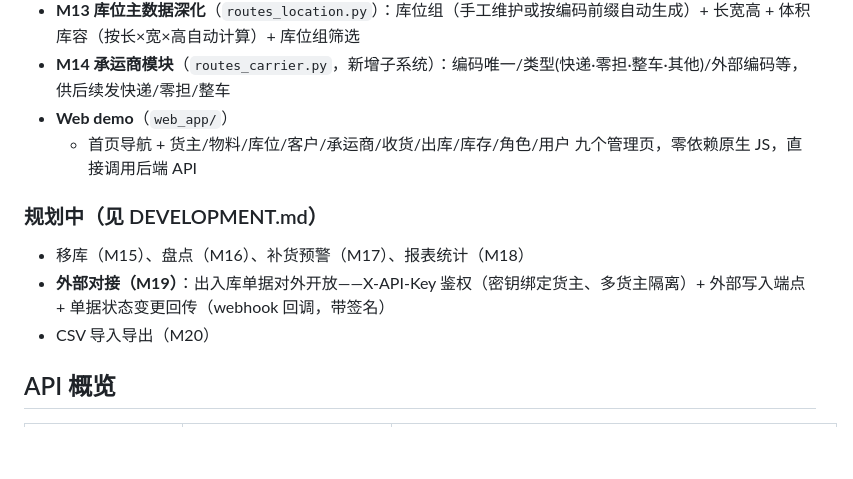
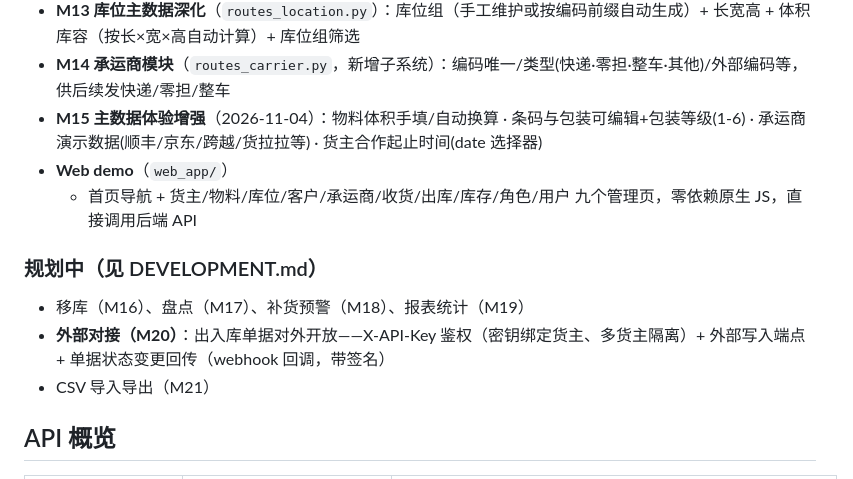
Before and after one commit to hjf-1114/miniwms, a Markdown page: README.md, the part around the change. GitHub-like rendering; blank space fills up the shorter version.

Commit message:
docs: 同步 M15 主数据体验增强到 DEVELOPMENT.md 与 README(运营类里程碑顺延 M16-M21)

```diff
--- a/README.md
+++ b/README.md
@@ -97,14 +97,15 @@ python -m unittest discover -s tests -p "test_*.py" -v
 - **M12 客户主数据深化**（`routes_customer.py`）：省市区下拉 + 详细地址 + 经营范围
 - **M13 库位主数据深化**（`routes_location.py`）：库位组（手工维护或按编码前缀自动生成）+ 长宽高 + 体积库容（按长×宽×高自动计算）+ 库位组筛选
 - **M14 承运商模块**（`routes_carrier.py`，新增子系统）：编码唯一/类型(快递·零担·整车·其他)/外部编码等，供后续发快递/零担/整车
+- **M15 主数据体验增强**（2026-11-04）：物料体积手填/自动换算 · 条码与包装可编辑+包装等级(1-6) · 承运商演示数据(顺丰/京东/跨越/货拉拉等) · 货主合作起止时间(date 选择器)
 - **Web demo**（`web_app/`）
   - 首页导航 + 货主/物料/库位/客户/承运商/收货/出库/库存/角色/用户 九个管理页，零依赖原生 JS，直接调用后端 API
 
 ### 规划中（见 DEVELOPMENT.md）
 
-- 移库（M15）、盘点（M16）、补货预警（M17）、报表统计（M18）
-- **外部对接（M19）**：出入库单据对外开放——X-API-Key 鉴权（密钥绑定货主、多货主隔离）+ 外部写入端点 + 单据状态变更回传（webhook 回调，带签名）
-- CSV 导入导出（M20）
+- 移库（M16）、盘点（M17）、补货预警（M18）、报表统计（M19）
+- **外部对接（M20）**：出入库单据对外开放——X-API-Key 鉴权（密钥绑定货主、多货主隔离）+ 外部写入端点 + 单据状态变更回传（webhook 回调，带签名）
+- CSV 导入导出（M21）
 
 ## API 概览
 
```
Also changed, not shown: DEVELOPMENT.md (+23 -6 lines).
